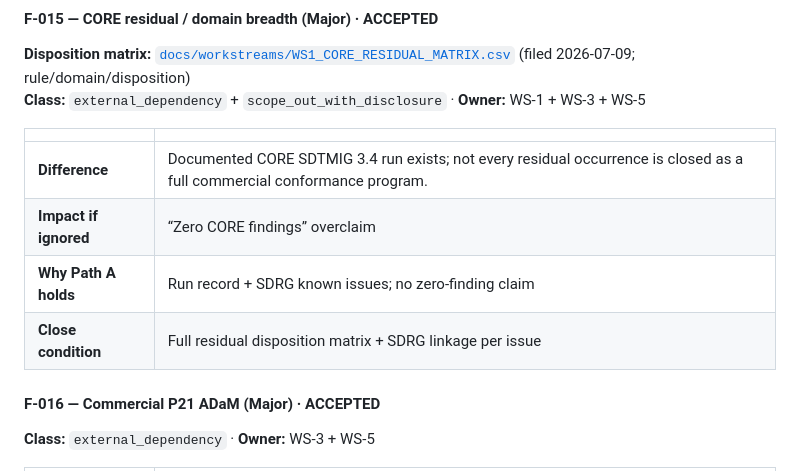
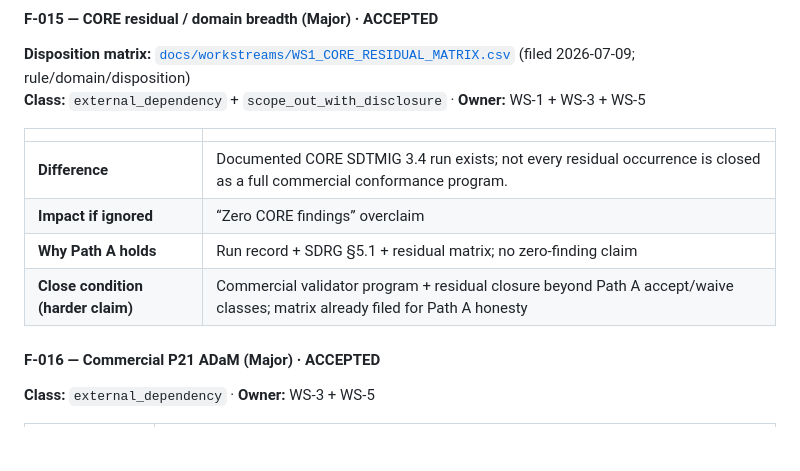
Before and after one commit to antonybevan/TROPIC_sanofi, a Markdown page: docs/workstreams/WS5_KNOWN_DIFFERENCES_MEMO.md, the part around the change. Drawn GitHub-style; blank space fills up the shorter version.

Commit message:
docs(ws5): F-015 close condition notes residual matrix filed

```diff
--- a/docs/workstreams/WS5_KNOWN_DIFFERENCES_MEMO.md
+++ b/docs/workstreams/WS5_KNOWN_DIFFERENCES_MEMO.md
@@ -118,8 +118,8 @@ Machine gates can be green while **residual risks** remain. This memo is the hum
 |---|---|
 | **Difference** | Documented CORE SDTMIG 3.4 run exists; not every residual occurrence is closed as a full commercial conformance program. |
 | **Impact if ignored** | “Zero CORE findings” overclaim |
-| **Why Path A holds** | Run record + SDRG known issues; no zero-finding claim |
-| **Close condition** | Full residual disposition matrix + SDRG linkage per issue |
+| **Why Path A holds** | Run record + SDRG §5.1 + residual matrix; no zero-finding claim |
+| **Close condition (harder claim)** | Commercial validator program + residual closure beyond Path A accept/waive classes; matrix already filed for Path A honesty |
 
 #### F-016 — Commercial P21 ADaM (Major) · **ACCEPTED**
 **Class:** `external_dependency` · **Owner:** WS-3 + WS-5
```
